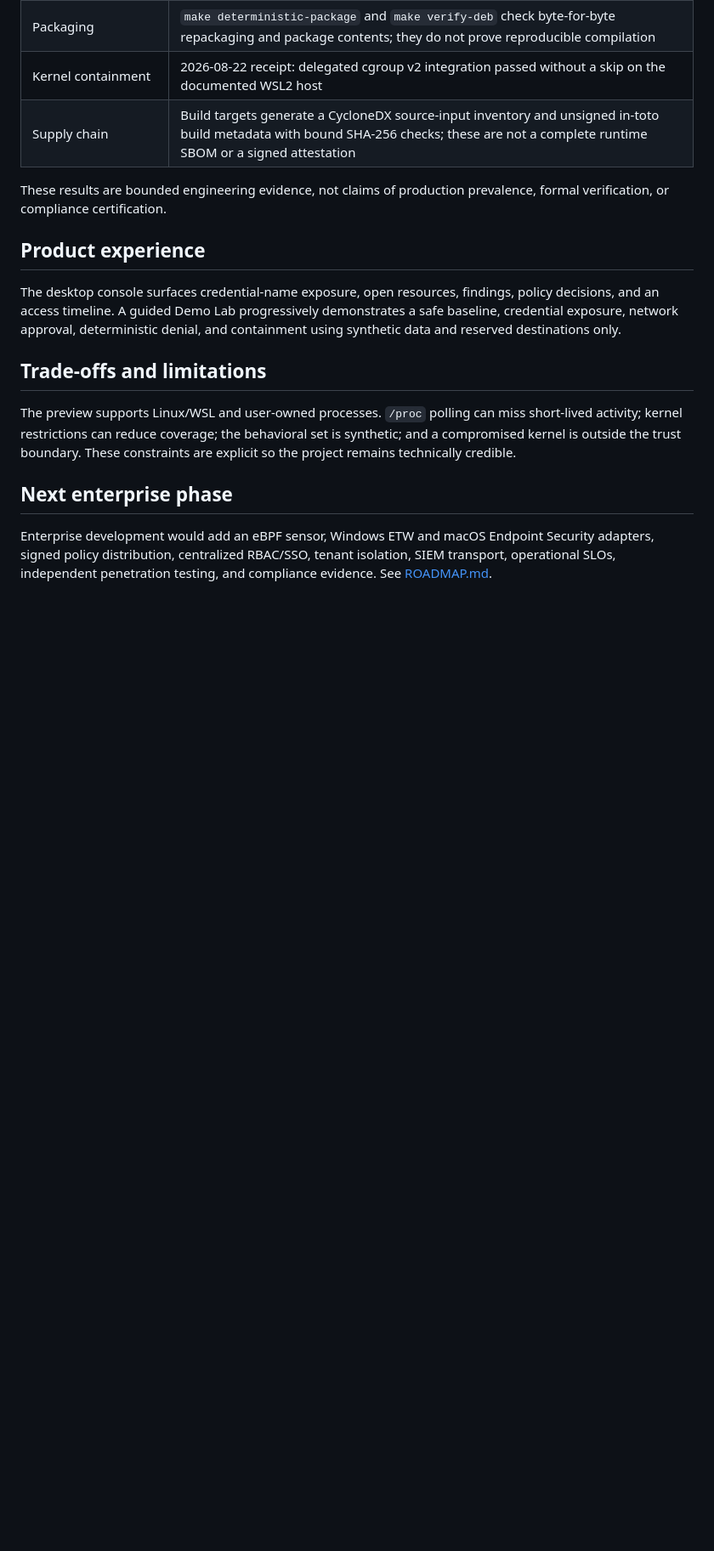
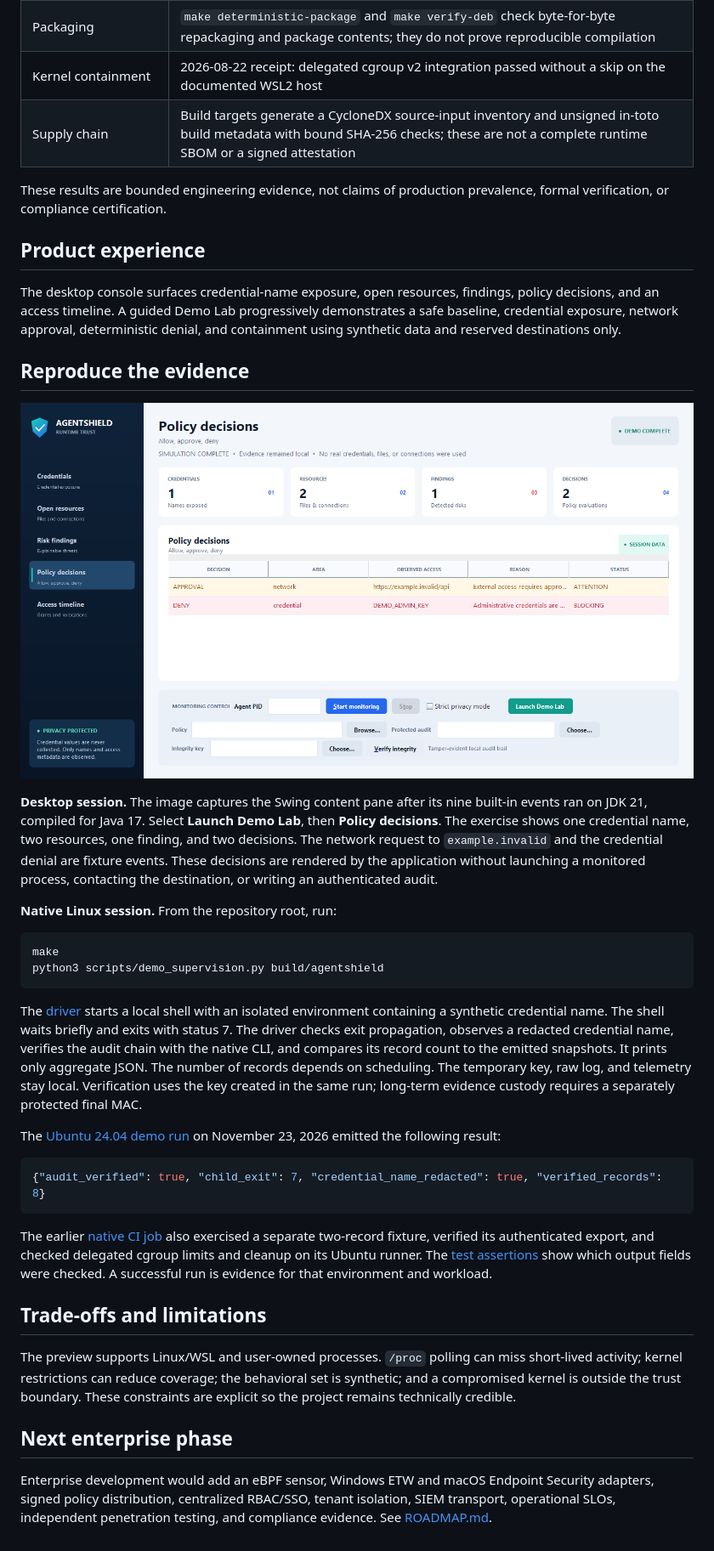
Before and after one commit to joaosalero/agentshield, a Markdown page: docs/PORTFOLIO_CASE_STUDY.md, the part around the change. Shown at 85% size. Rendered like a GitHub page; pictures changed too: docs/assets/demo-policy.png (added); blank space fills up the shorter version.

````diff
--- a/docs/PORTFOLIO_CASE_STUDY.md
+++ b/docs/PORTFOLIO_CASE_STUDY.md
@@ -65,6 +65,47 @@ policy decisions, and an access timeline. A guided Demo Lab progressively demons
 a safe baseline, credential exposure, network approval, deterministic denial, and
 containment using synthetic data and reserved destinations only.
 
+## Reproduce the evidence
+
+![Swing Demo Lab showing two synthetic policy decisions, approval for a network request and denial for a credential name](assets/demo-policy.png)
+
+**Desktop session.** The image captures the Swing content pane after its
+nine built-in events ran on JDK 21, compiled for Java 17. Select **Launch Demo
+Lab**, then **Policy decisions**. The exercise shows one credential name, two
+resources, one finding, and two decisions. The network request to
+`example.invalid` and the credential denial are fixture events. These
+decisions are rendered by the application without launching a monitored
+process, contacting the destination, or writing an authenticated audit.
+
+**Native Linux session.** From the repository root, run:
+
+```bash
+make
+python3 scripts/demo_supervision.py build/agentshield
+```
+
+The [driver](../scripts/demo_supervision.py) starts a local shell with an
+isolated environment containing a synthetic credential name. The shell waits
+briefly and exits with status 7. The driver checks exit propagation, observes
+a redacted credential name, verifies the audit chain with the native CLI, and
+compares its record count to the emitted snapshots. It prints only aggregate
+JSON. The number of records depends on scheduling. The temporary key, raw log,
+and telemetry stay local. Verification uses the key created in the same run;
+long-term evidence custody requires a separately protected final MAC.
+
+The [Ubuntu 24.04 demo run](https://github.com/joaosalero/agentshield/actions/runs/45231899498/job/137893360003)
+on November 23, 2026 emitted the following result:
+
+```json
+{"audit_verified": true, "child_exit": 7, "credential_name_redacted": true, "verified_records": 8}
+```
+
+The earlier [native CI job](https://github.com/joaosalero/agentshield/actions/runs/45217483845/job/137842444928)
+also exercised a separate two-record fixture, verified its authenticated
+export, and checked delegated cgroup limits and cleanup on its Ubuntu runner.
+The [test assertions](../tests/test_cli.sh) show which output fields were
+checked. A successful run is evidence for that environment and workload.
+
 ## Trade-offs and limitations
 
 The preview supports Linux/WSL and user-owned processes. `/proc` polling can miss
````
Also changed, not shown: README.md (+4 -0 lines), 3 other files.
